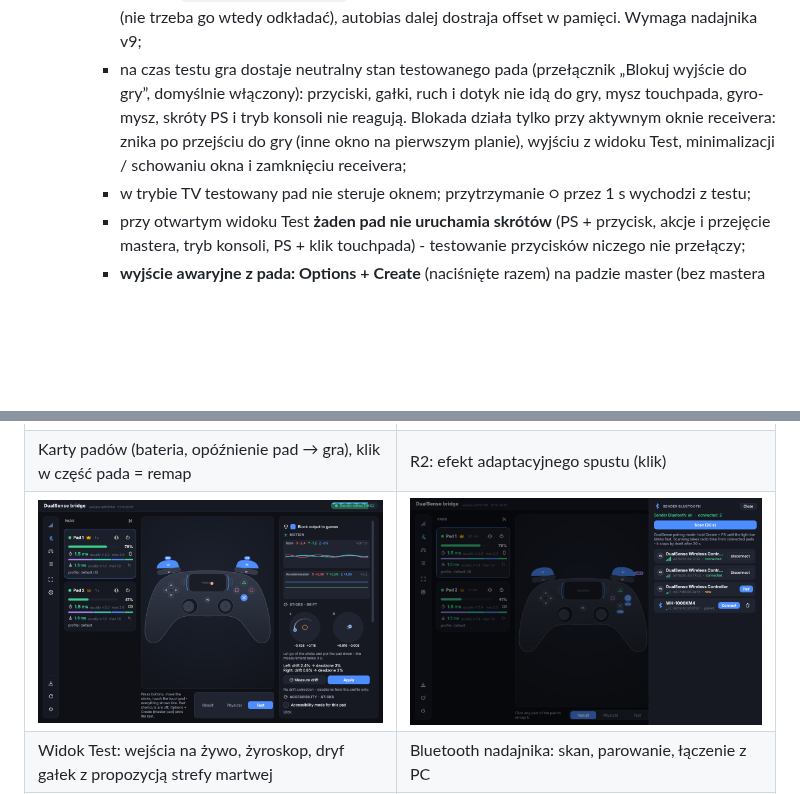
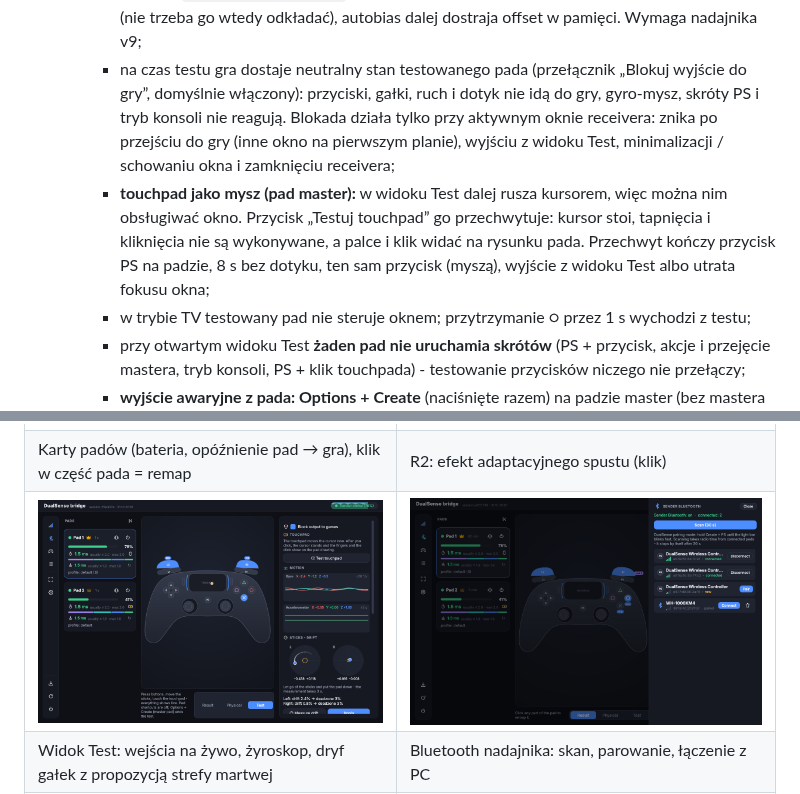
Before and after one commit to matt400/dualsense-bridge, a Markdown page: docs/FUNKCJE.pl.md, 2 parts joined by grey strips. GitHub-like rendering; pictures changed too: docs/img/test_view.png; blank space fills up the shorter version.

```diff
--- a/docs/FUNKCJE.pl.md
+++ b/docs/FUNKCJE.pl.md
@@ -121,9 +121,13 @@
       (`sender/gyro_cal.json`); skalibrowany pad nie kalibruje się już przy starcie nadajnika (nie trzeba go wtedy
       odkładać), autobias dalej dostraja offset w pamięci. Wymaga nadajnika v9;
     - na czas testu gra dostaje neutralny stan testowanego pada (przełącznik „Blokuj wyjście do gry”, domyślnie
-      włączony): przyciski, gałki, ruch i dotyk nie idą do gry, mysz touchpada, gyro-mysz, skróty PS i tryb
+      włączony): przyciski, gałki, ruch i dotyk nie idą do gry, gyro-mysz, skróty PS i tryb
       konsoli nie reagują. Blokada działa tylko przy aktywnym oknie receivera: znika po przejściu do gry (inne okno
       na pierwszym planie), wyjściu z widoku Test, minimalizacji / schowaniu okna i zamknięciu receivera;
+    - **touchpad jako mysz (pad master):** w widoku Test dalej rusza kursorem, więc można nim obsługiwać okno. Przycisk
+      „Testuj touchpad” go przechwytuje: kursor stoi, tapnięcia i kliknięcia nie są wykonywane, a palce i klik widać na
+      rysunku pada. Przechwyt kończy przycisk PS na padzie, 8 s bez dotyku, ten sam przycisk (myszą), wyjście z widoku
+      Test albo utrata fokusu okna;
     - w trybie TV testowany pad nie steruje oknem; przytrzymanie ○ przez 1 s wychodzi z testu;
     - przy otwartym widoku Test **żaden pad nie uruchamia skrótów** (PS + przycisk, akcje i przejęcie mastera, tryb
       konsoli, PS + klik touchpada) - testowanie przycisków niczego nie przełączy;
```
Also changed, not shown: docs/FEATURES.md (+5 -1 lines), 6 other files.
